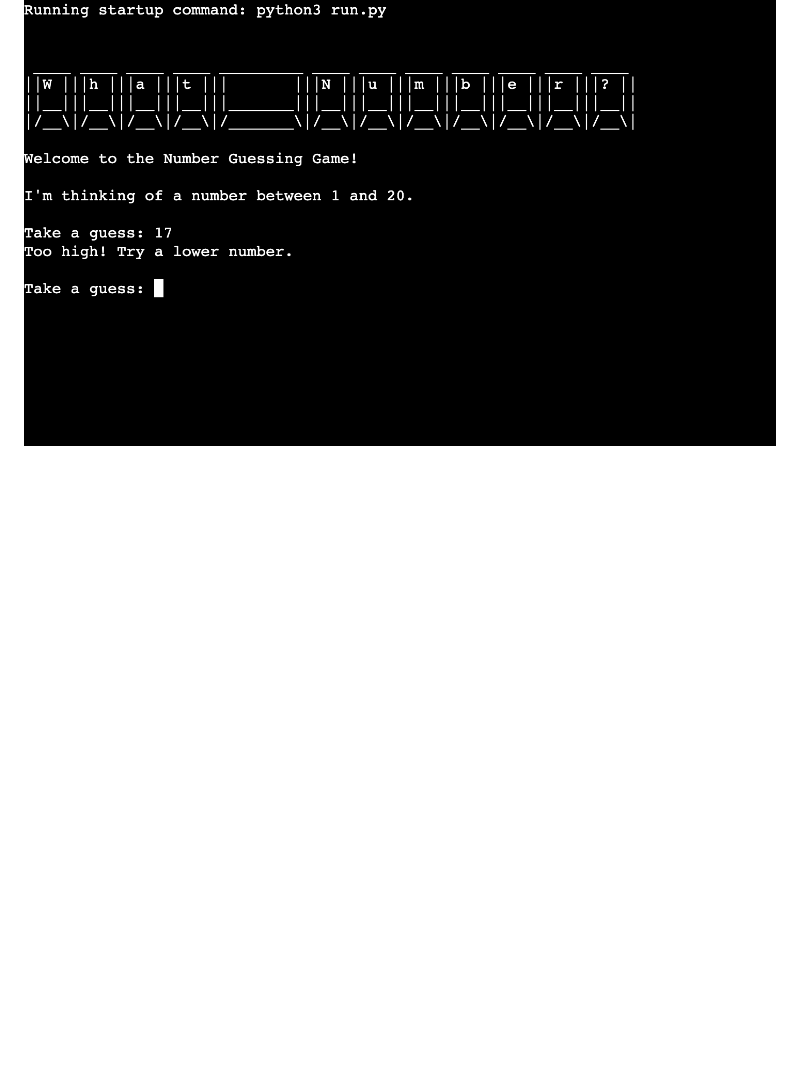
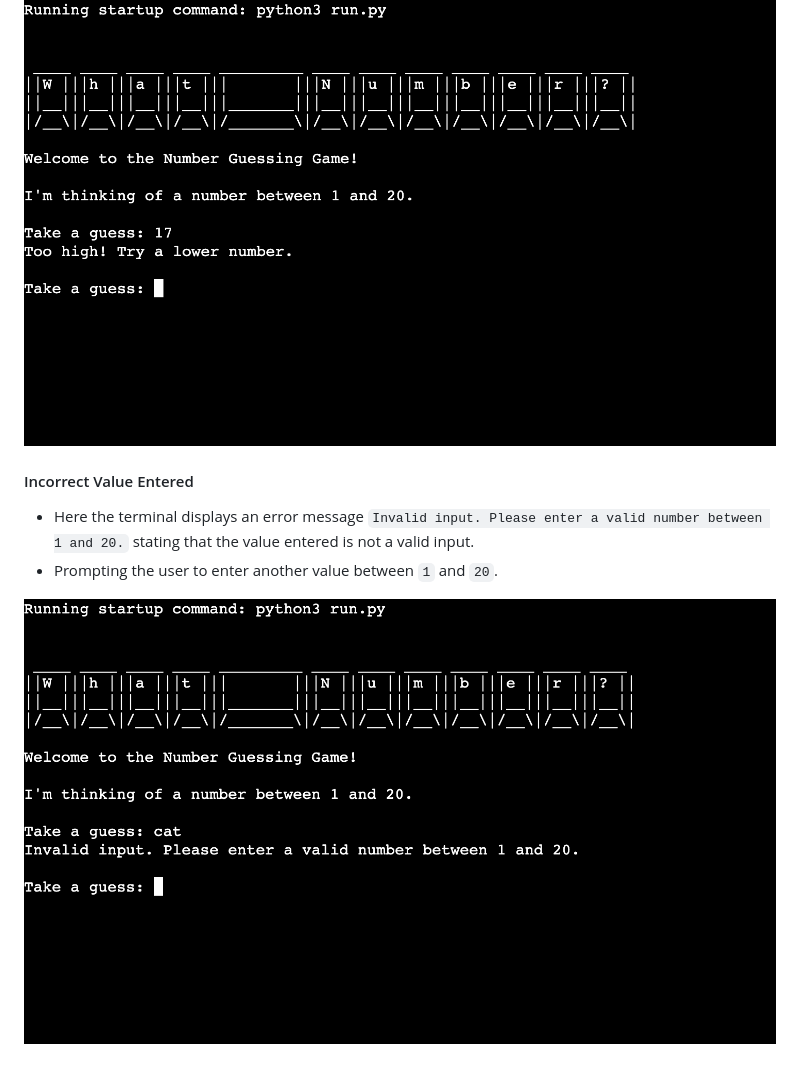
Before and after one commit to matthewbrownlow/what-number, a Markdown page: README.md, the part around the change. Drawn GitHub-style; blank space fills up the shorter version.

Commit message:
Add Incorrect Value Entered screenshot and supporting info to the Existing Features section in the README.md file

```diff
--- a/README.md
+++ b/README.md
@@ -64,3 +64,9 @@ To play the number guessing game, follow these steps:
 - Prompting the user to enter another value `Take a guess: `.
 
 ![Screenshot of inccorect answer guessed, answer too high](assets/images/README.md/terminal-game-incorrect-guess-too-high.png)
+
+#### Incorrect Value Entered
+- Here the terminal displays an error message `Invalid input. Please enter a valid number between 1 and 20.` stating that the value entered is not a valid input.
+- Prompting the user to enter another value between `1` and `20`.
+
+![Screenshot of incorrect value entered, error message](assets/images/README.md/terminal-game-incorrect-value-entered-error-message.png)
```
